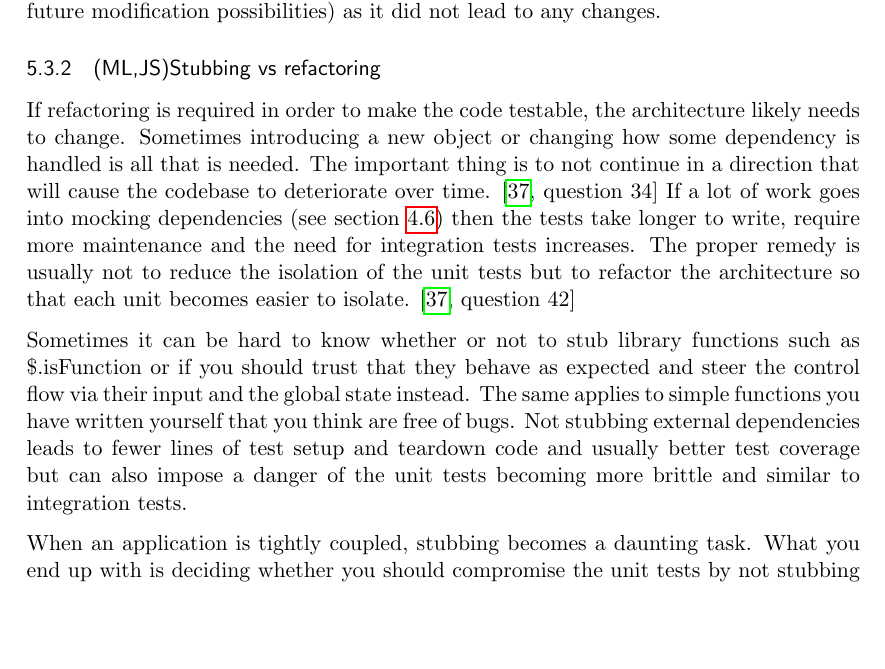
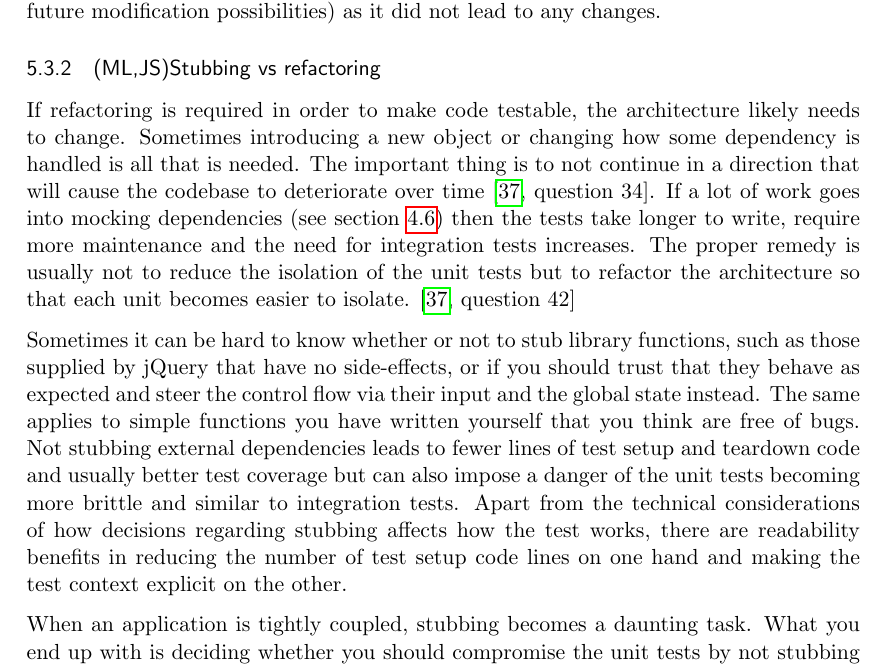
Before and after one commit to emilwall/exjobb, a LaTeX thesis (exjobb_thesis_emilwall.tex): part of page 43 of 74, cut so that both start at the same text, the shorter picture padded with empty space. Compiled offline with pdfLaTeX.

Commit message:
side-effects, readability aspect

```diff
--- a/exjobb_thesis_emilwall.tex
+++ b/exjobb_thesis_emilwall.tex
@@ -645,9 +645,9 @@ To illustrate why achieving a certain coverage criteria should not be a goal in
 
 \subsubsection{(ML,JS)Stubbing vs refactoring}
 
-If refactoring is required in order to make the code testable, the architecture likely needs to change. Sometimes introducing a new object or changing how some dependency is handled is all that is needed. The important thing is to not continue in a direction that will cause the codebase to deteriorate over time. \cite[question~34]{Stenmark} If a lot of work goes into mocking dependencies (see section~\ref{subsec:mocking}) then the tests take longer to write, require more maintenance and the need for integration tests increases. The proper remedy is usually not to reduce the isolation of the unit tests but to refactor the architecture so that each unit becomes easier to isolate. \cite[question~42]{Stenmark}
+If refactoring is required in order to make code testable, the architecture likely needs to change. Sometimes introducing a new object or changing how some dependency is handled is all that is needed. The important thing is to not continue in a direction that will cause the codebase to deteriorate over time \cite[question~34]{Stenmark}. If a lot of work goes into mocking dependencies (see section~\ref{subsec:mocking}) then the tests take longer to write, require more maintenance and the need for integration tests increases. The proper remedy is usually not to reduce the isolation of the unit tests but to refactor the architecture so that each unit becomes easier to isolate. \cite[question~42]{Stenmark}
 
-Sometimes it can be hard to know whether or not to stub library functions such as \$.isFunction or if you should trust that they behave as expected and steer the control flow via their input and the global state instead. The same applies to simple functions you have written yourself that you think are free of bugs. Not stubbing external dependencies leads to fewer lines of test setup and teardown code and usually better test coverage but can also impose a danger of the unit tests becoming more brittle and similar to integration tests.
+Sometimes it can be hard to know whether or not to stub library functions, such as those supplied by jQuery that have no side-effects, or if you should trust that they behave as expected and steer the control flow via their input and the global state instead. The same applies to simple functions you have written yourself that you think are free of bugs. Not stubbing external dependencies leads to fewer lines of test setup and teardown code and usually better test coverage but can also impose a danger of the unit tests becoming more brittle and similar to integration tests. Apart from the technical considerations of how decisions regarding stubbing affects how the test works, there are readability benefits in reducing the number of test setup code lines on one hand and making the test context explicit on the other.
 
 When an application is tightly coupled, stubbing becomes a daunting task. What you end up with is deciding whether you should compromise the unit tests by not stubbing everything, refactor the code to reduce the amount of calls that needs to be stubbed, or stub all dependencies. The first alternative bodes for unstable tests that might fail or cause other tests to fail for the wrong reasons. Refactoring might introduce new bugs and should probably only be done if it simplifies the design and makes the code more readable. Stubbing all dependencies might result in too much code or force you to complicate the testing configuration so that some code is run between each test. One case where this tradeoff had to be made was when writing tests for classes that depended on the Sprite class, such as the Ship class. It uses the Sprite class both for its ``exhaust'' attribute and for its prototype. Luckily, the Sprite constructor does not modify any global state, so in this case not stubbing the Sprite class before parsing the Ship class is acceptable. In the unit tests however, any calls to methods defined in Sprite are preferably stubbed, since they should be tested separately.
 
```
